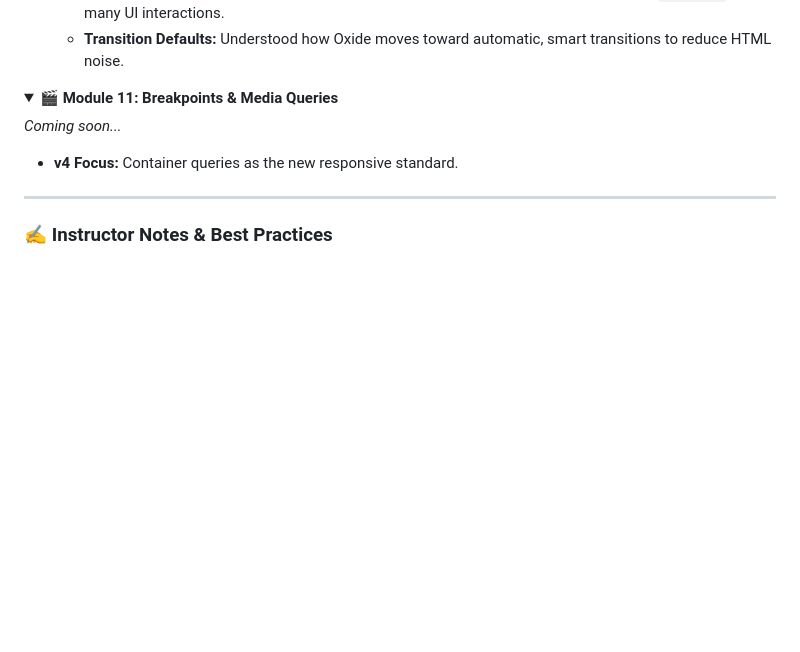
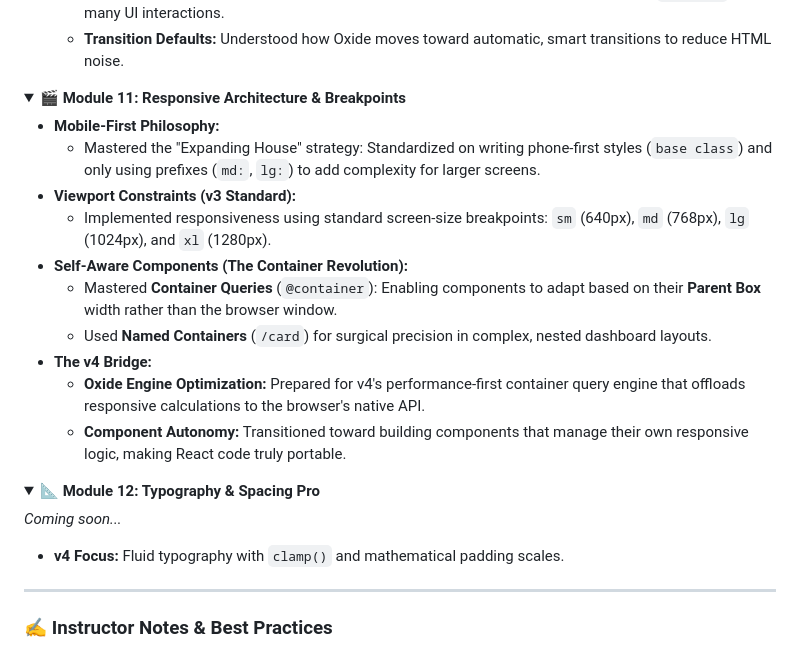
Before and after one commit to usamaElsharkawi/TailwindCSS-Sandbox, a Markdown page: README.md, the part around the change. GitHub-like rendering; folded sections open; blank space fills up the shorter version.

Commit message:
Mastered Module 11: Responsive Mobile-First and Container Query Logic

```diff
--- a/README.md
+++ b/README.md
@@ -161,10 +161,25 @@ In this journey, we prioritize the **v4 features**, moving beyond traditional co
 </details>
 
 <details>
-<summary><b>🎬 Module 11: Breakpoints & Media Queries</b></summary>
+<summary><b>🎬 Module 11: Responsive Architecture & Breakpoints</b></summary>
+
+- **Mobile-First Philosophy:**
+    - Mastered the "Expanding House" strategy: Standardized on writing phone-first styles (`base class`) and only using prefixes (`md:`, `lg:`) to add complexity for larger screens.
+- **Viewport Constraints (v3 Standard):**
+    - Implemented responsiveness using standard screen-size breakpoints: `sm` (640px), `md` (768px), `lg` (1024px), and `xl` (1280px).
+- **Self-Aware Components (The Container Revolution):**
+    - Mastered **Container Queries** (`@container`): Enabling components to adapt based on their **Parent Box** width rather than the browser window.
+    - Used **Named Containers** (`/card`) for surgical precision in complex, nested dashboard layouts.
+- **The v4 Bridge:**
+    - **Oxide Engine Optimization:** Prepared for v4's performance-first container query engine that offloads responsive calculations to the browser's native API.
+    - **Component Autonomy:** Transitioned toward building components that manage their own responsive logic, making React code truly portable.
+</details>
+
+<details>
+<summary><b>📐 Module 12: Typography & Spacing Pro</b></summary>
 
 *Coming soon...*
-- **v4 Focus:** Container queries as the new responsive standard.
+- **v4 Focus:** Fluid typography with `clamp()` and mathematical padding scales.
 </details>
 
 ---
```
